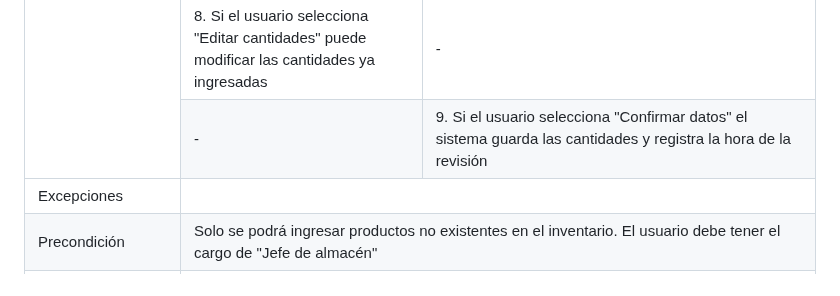
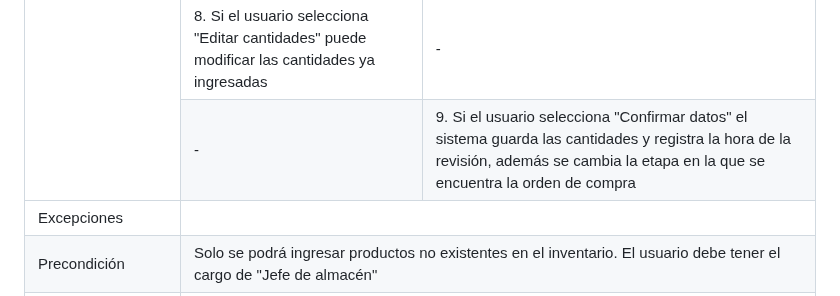
Before and after one commit to fiis-bd242/bd242-grupo2, a Markdown page: 4/4.5/4.5.md, the part around the change. Drawn GitHub-style.

```diff
--- a/4/4.5/4.5.md
+++ b/4/4.5/4.5.md
@@ -137,7 +137,7 @@
 		</tr>
 		<tr>
 			<td>-</td>
-			<td>9. Si el usuario selecciona "Confirmar datos" el sistema guarda las cantidades y registra la hora de la revisión</td>
+			<td>9. Si el usuario selecciona "Confirmar datos" el sistema guarda las cantidades y registra la hora de la revisión, además se cambia la etapa en la que se encuentra la orden de compra</td>
 		</tr>
 		<tr>
 			<td>Excepciones</td>
```
